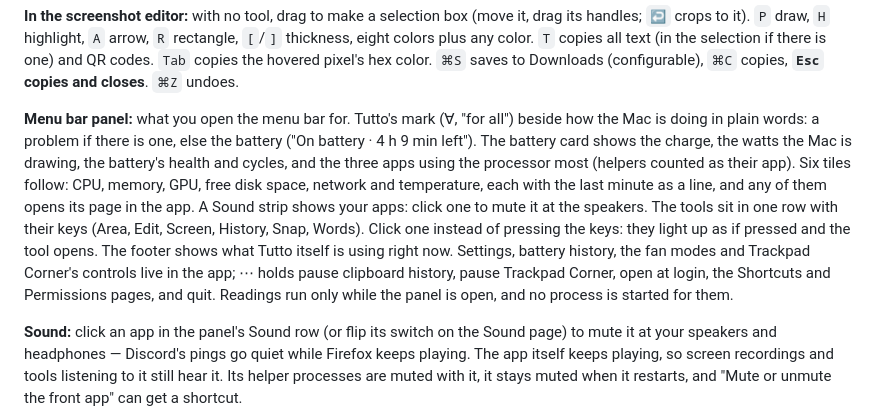
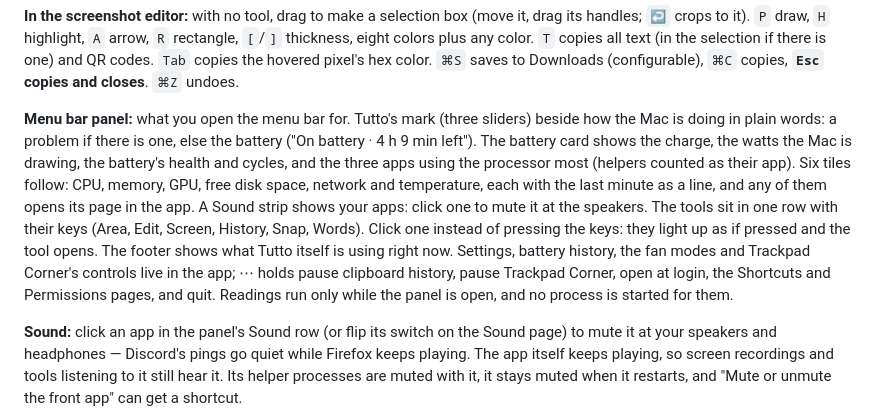
Before and after one commit to PikaChewey/Tutto, a Markdown page: README.md, the part around one of its changes. GitHub-like rendering.

```diff
--- a/README.md
+++ b/README.md
@@ -50,7 +50,7 @@ Every shortcut can be re-recorded in **Tutto › Shortcuts** (click it, press th
 
 **In the screenshot editor:** with no tool, drag to make a selection box (move it, drag its handles; `↩` crops to it). `P` draw, `H` highlight, `A` arrow, `R` rectangle, `[`/`]` thickness, eight colors plus any color. `T` copies all text (in the selection if there is one) and QR codes. `Tab` copies the hovered pixel's hex color. `⌘S` saves to Downloads (configurable), `⌘C` copies, **`Esc` copies and closes**. `⌘Z` undoes.
 
-**Menu bar panel:** what you open the menu bar for. Tutto's mark (∀, "for all") beside how the Mac is doing in plain words: a problem if there is one, else the battery ("On battery · 4 h 9 min left"). The battery card shows the charge, the watts the Mac is drawing, the battery's health and cycles, and the three apps using the processor most (helpers counted as their app). Six tiles follow: CPU, memory, GPU, free disk space, network and temperature, each with the last minute as a line, and any of them opens its page in the app. A Sound strip shows your apps: click one to mute it at the speakers. The tools sit in one row with their keys (Area, Edit, Screen, History, Snap, Words). Click one instead of pressing the keys: they light up as if pressed and the tool opens. The footer shows what Tutto itself is using right now. Settings, battery history, the fan modes and Trackpad Corner's controls live in the app; ⋯ holds pause clipboard history, pause Trackpad Corner, open at login, the Shortcuts and Permissions pages, and quit. Readings run only while the panel is open, and no process is started for them.
+**Menu bar panel:** what you open the menu bar for. Tutto's mark (three sliders) beside how the Mac is doing in plain words: a problem if there is one, else the battery ("On battery · 4 h 9 min left"). The battery card shows the charge, the watts the Mac is drawing, the battery's health and cycles, and the three apps using the processor most (helpers counted as their app). Six tiles follow: CPU, memory, GPU, free disk space, network and temperature, each with the last minute as a line, and any of them opens its page in the app. A Sound strip shows your apps: click one to mute it at the speakers. The tools sit in one row with their keys (Area, Edit, Screen, History, Snap, Words). Click one instead of pressing the keys: they light up as if pressed and the tool opens. The footer shows what Tutto itself is using right now. Settings, battery history, the fan modes and Trackpad Corner's controls live in the app; ⋯ holds pause clipboard history, pause Trackpad Corner, open at login, the Shortcuts and Permissions pages, and quit. Readings run only while the panel is open, and no process is started for them.
 
 **Sound:** click an app in the panel's Sound row (or flip its switch on the Sound page) to mute it at your speakers and headphones — Discord's pings go quiet while Firefox keeps playing. The app itself keeps playing, so screen recordings and tools listening to it still hear it. Its helper processes are muted with it, it stays muted when it restarts, and "Mute or unmute the front app" can get a shortcut.
 
```
Also changed, not shown: other parts of README.md (+2 -2 lines), DESIGN.md (+24 -32 lines), Resources/AppIcon.icon/Assets/fills.png (added), Resources/AppIcon.icon/Assets/forall.png (deleted), Resources/AppIcon.icon/Assets/knobs.png (added), Resources/AppIcon.icon/Assets/tracks.png (added), docs/assets/icon.png, 3 other files.
